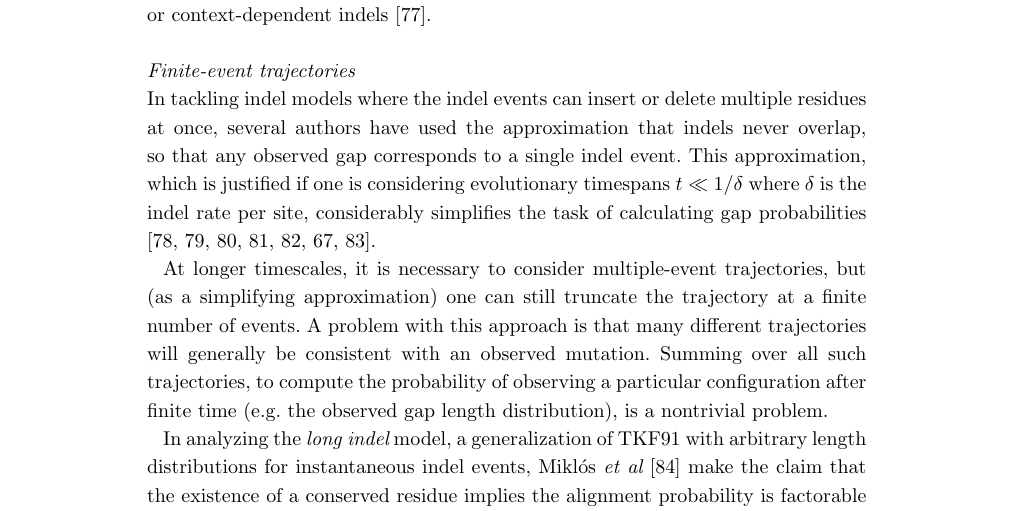
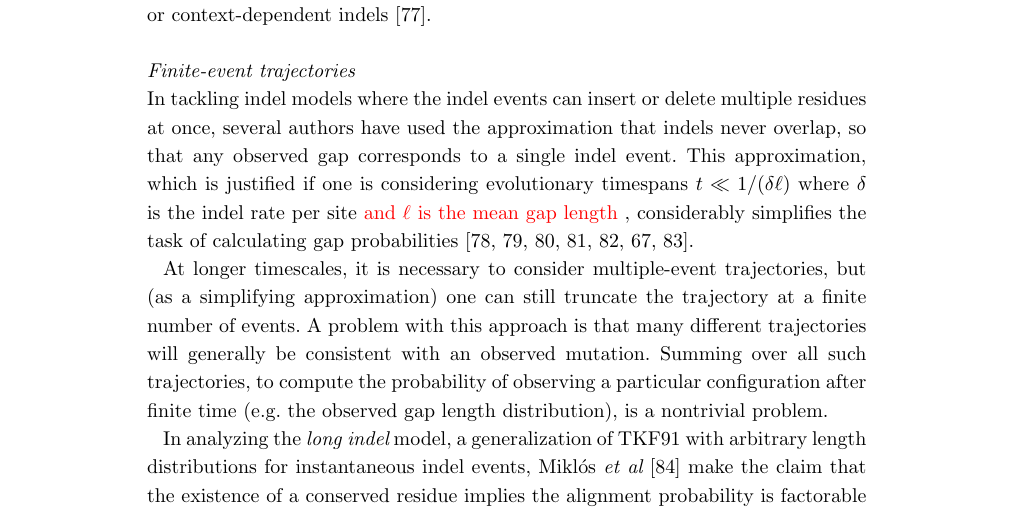
Before and after one commit to ihh/indel-review, a LaTeX document (main.tex): part of page 7 of 17, cut so that both start at the same text. Compiled offline with pdfLaTeX.

Commit message:
revisioned

```diff
--- a/main.tex
+++ b/main.tex
@@ -532,8 +532,8 @@ for example to model pseudoknots \cite{MatsuiEtAl2005} or context-dependent inde
 In tackling indel models where the indel events can insert or delete multiple residues at once,
 several authors have used the approximation that indels never overlap,
 so that any observed gap corresponds to a single indel event.
-This approximation, which is justified if one is considering evolutionary timespans $t \ll 1/\delta$
-where $\delta$ is the indel rate per site,
+This approximation, which is justified if one is considering evolutionary timespans $t \ll 1/(\delta \ell)$
+where $\delta$ is the indel rate per site \color{red} and $\ell$ is the mean gap length \color{black},
 considerably simplifies the task of calculating gap probabilities
 \cite{KnudsenMiyamoto2003,RedelingsSuchard2005,SuchardRedelings2006,RedelingsSuchard2007,WestessonEtAlArxiv2011,WestessonEtAl2012,WestessonBarquistHolmes2012}.
 
```
